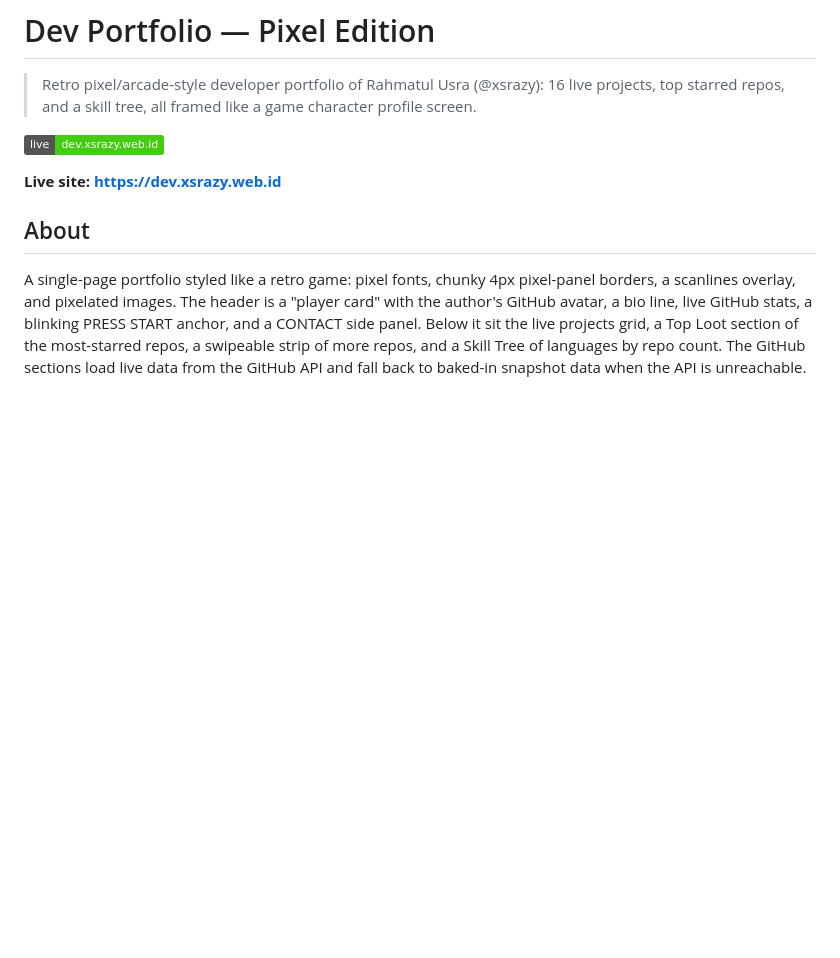
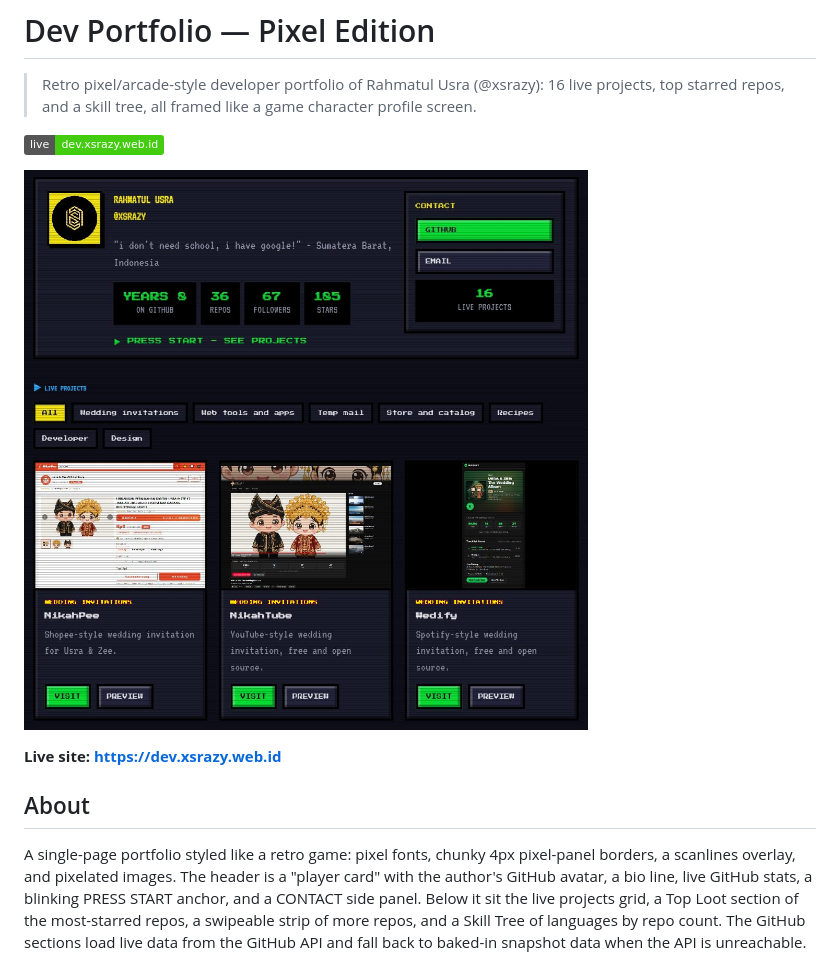
Before and after one commit to xsrazy/dev-portfolio-pixel, a Markdown page: README.md, the part around the change. Rendered like a GitHub page; badges without logos; blank space fills up the shorter version.

Commit message:
Add hero screenshot and project preview images to README

```diff
--- a/README.md
+++ b/README.md
@@ -3,6 +3,8 @@
 > Retro pixel/arcade-style developer portfolio of Rahmatul Usra (@xsrazy): 16 live projects, top starred repos, and a skill tree, all framed like a game character profile screen.
 
 [![Live](https://img.shields.io/badge/live-dev.xsrazy.web.id-brightgreen)](https://dev.xsrazy.web.id)
+
+![Dev Portfolio Pixel Edition](assets/hero.png)
 
 **Live site: https://dev.xsrazy.web.id**
 
```
